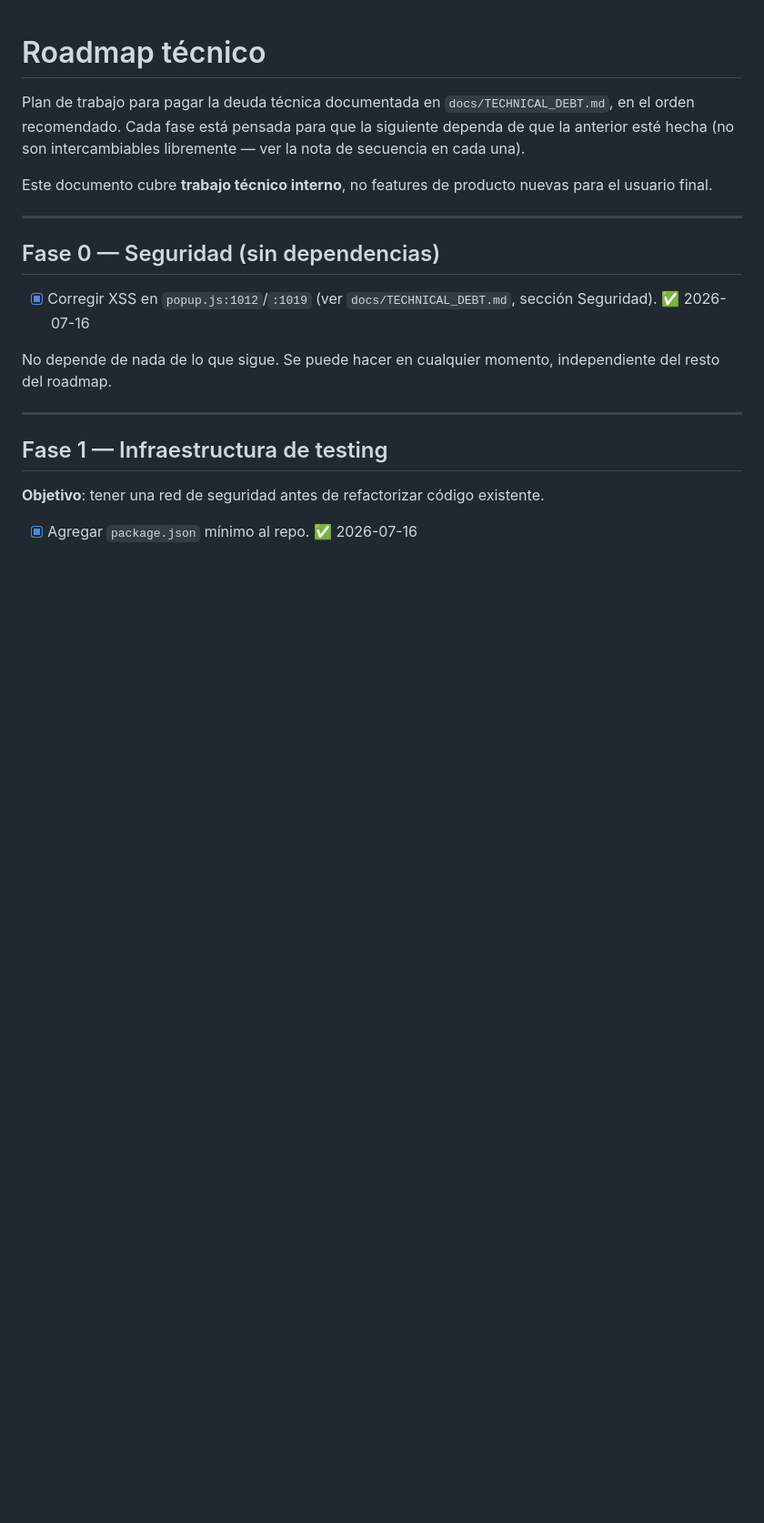
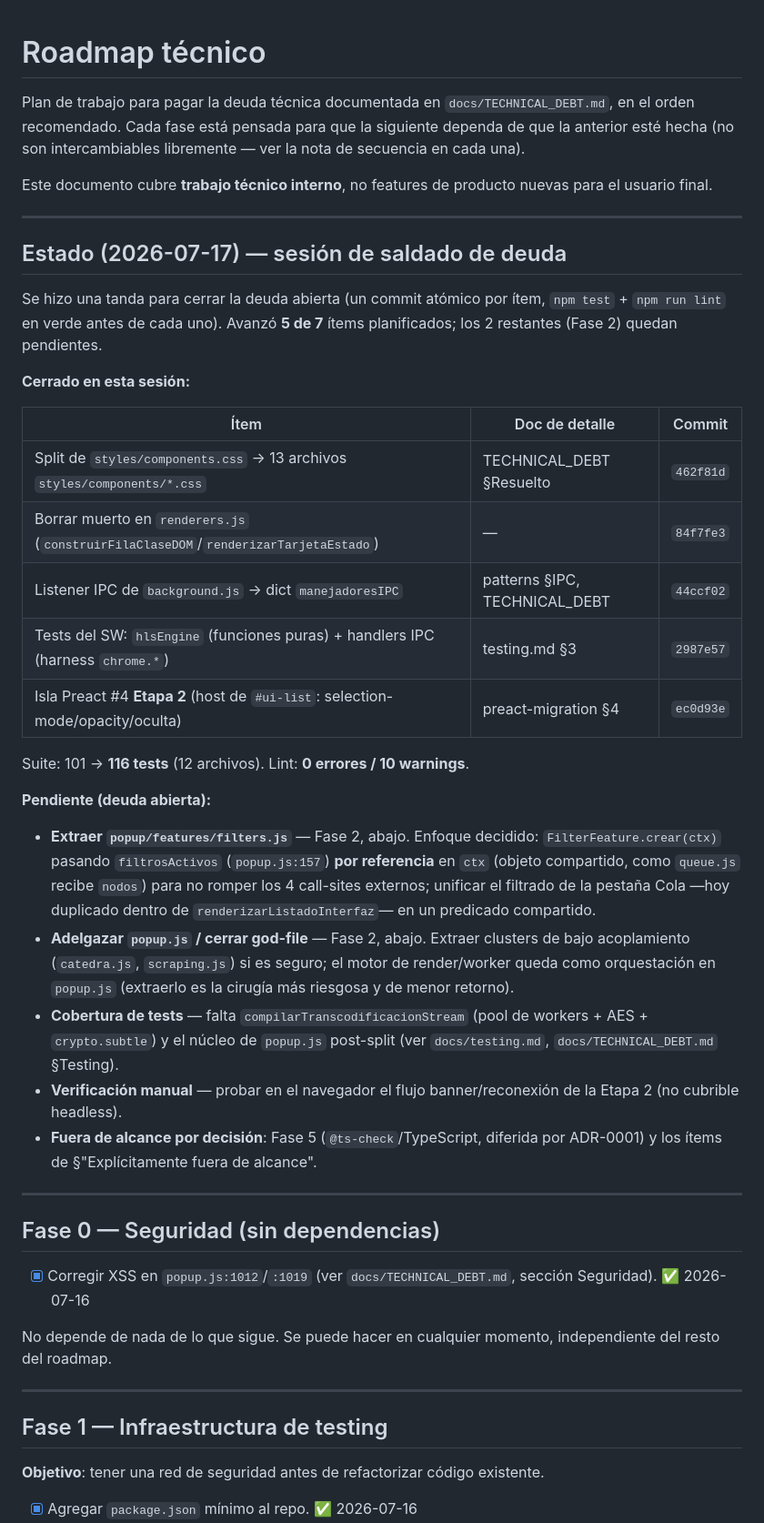
Before and after one commit to JuanCruzRodriguezKsenev/courseDownloader, a Markdown page: docs/ROADMAP.md, the part around the change. Shown at 91% size. Rendered like a GitHub page; blank space fills up the shorter version.

Commit message:
docs: cerrar sesion de saldado de deuda (estado + pendientes)
Agrega a ROADMAP.md un bloque fechado "Estado (2026-07-17)" que consolida
la sesion: 5 de 7 items cerrados (split CSS, dispatch IPC, tests del SW,
isla #4 Etapa 2, borrar muerto en renderers) con sus commits, y los
pendientes (extraer filters.js, adelgazar popup.js, tests de
compilarTranscodificacionStream, verificacion manual del flujo
banner/reconexion; Fase 5 diferida). Enlaza al detalle en cada doc en
vez de duplicarlo.

Sin cambios de codigo: npm test (116) y lint (0 err) siguen verdes.

Co-Authored-By: Claude Opus 4.8 <noreply@anthropic.com>

```diff
--- a/docs/ROADMAP.md
+++ b/docs/ROADMAP.md
@@ -3,6 +3,42 @@
 Plan de trabajo para pagar la deuda técnica documentada en `docs/TECHNICAL_DEBT.md`, en el orden recomendado. Cada fase está pensada para que la siguiente dependa de que la anterior esté hecha (no son intercambiables libremente — ver la nota de secuencia en cada una).
 
 Este documento cubre **trabajo técnico interno**, no features de producto nuevas para el usuario final.
+
+---
+
+## Estado (2026-07-17) — sesión de saldado de deuda
+
+Se hizo una tanda para cerrar la deuda abierta (un commit atómico por ítem,
+`npm test` + `npm run lint` en verde antes de cada uno). Avanzó **5 de 7** ítems
+planificados; los 2 restantes (Fase 2) quedan pendientes.
+
+**Cerrado en esta sesión:**
+
+| Ítem | Doc de detalle | Commit |
+|---|---|---|
+| Split de `styles/components.css` → 13 archivos `styles/components/*.css` | TECHNICAL_DEBT §Resuelto | `462f81d` |
+| Borrar muerto en `renderers.js` (`construirFilaClaseDOM`/`renderizarTarjetaEstado`) | — | `84f7fe3` |
+| Listener IPC de `background.js` → dict `manejadoresIPC` | patterns §IPC, TECHNICAL_DEBT | `44ccf02` |
+| Tests del SW: `hlsEngine` (funciones puras) + handlers IPC (harness `chrome.*`) | testing.md §3 | `2987e57` |
+| Isla Preact #4 **Etapa 2** (host de `#ui-list`: selection-mode/opacity/oculta) | preact-migration §4 | `ec0d93e` |
+
+Suite: 101 → **116 tests** (12 archivos). Lint: **0 errores / 10 warnings**.
+
+**Pendiente (deuda abierta):**
+
+- **Extraer `popup/features/filters.js`** — Fase 2, abajo. Enfoque decidido: `FilterFeature.crear(ctx)`
+  pasando `filtrosActivos` (`popup.js:157`) **por referencia** en `ctx` (objeto compartido, como
+  `queue.js` recibe `nodos`) para no romper los 4 call-sites externos; unificar el filtrado de la
+  pestaña Cola —hoy duplicado dentro de `renderizarListadoInterfaz`— en un predicado compartido.
+- **Adelgazar `popup.js` / cerrar god-file** — Fase 2, abajo. Extraer clusters de bajo acoplamiento
+  (`catedra.js`, `scraping.js`) si es seguro; el motor de render/worker queda como orquestación en
+  `popup.js` (extraerlo es la cirugía más riesgosa y de menor retorno).
+- **Cobertura de tests** — falta `compilarTranscodificacionStream` (pool de workers + AES + `crypto.subtle`)
+  y el núcleo de `popup.js` post-split (ver `docs/testing.md`, `docs/TECHNICAL_DEBT.md` §Testing).
+- **Verificación manual** — probar en el navegador el flujo banner/reconexión de la Etapa 2 (no cubrible
+  headless).
+- **Fuera de alcance por decisión**: Fase 5 (`@ts-check`/TypeScript, diferida por ADR-0001) y los ítems
+  de §"Explícitamente fuera de alcance".
 
 ---
 
```
